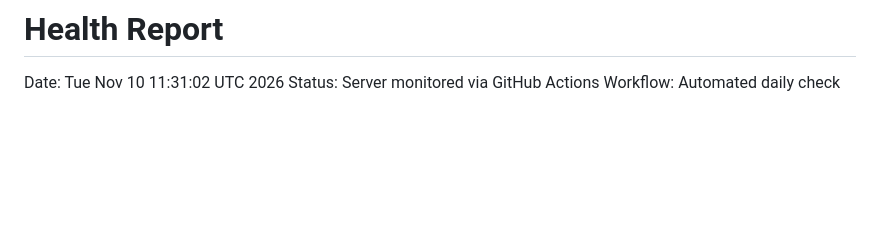
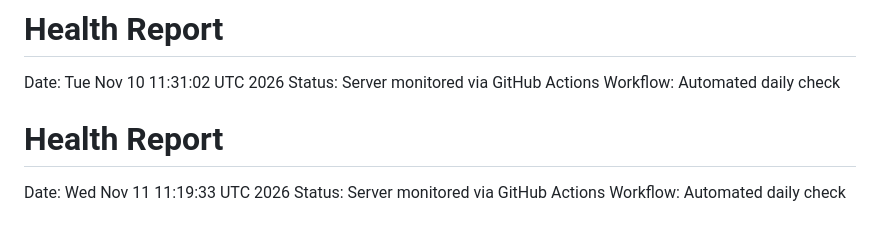
Before and after one commit to RikkieeGit/DevOps, a Markdown page: reports/latest.md, the part around the change. Drawn GitHub-style; blank space fills up the shorter version.

Commit message:
daily health report 2026-11-11

```diff
--- a/reports/latest.md
+++ b/reports/latest.md
@@ -710,3 +710,7 @@ Workflow: Automated daily check
 Date: Tue Nov 10 11:31:02 UTC 2026
 Status: Server monitored via GitHub Actions
 Workflow: Automated daily check
+# Health Report
+Date: Wed Nov 11 11:19:33 UTC 2026
+Status: Server monitored via GitHub Actions
+Workflow: Automated daily check
```
